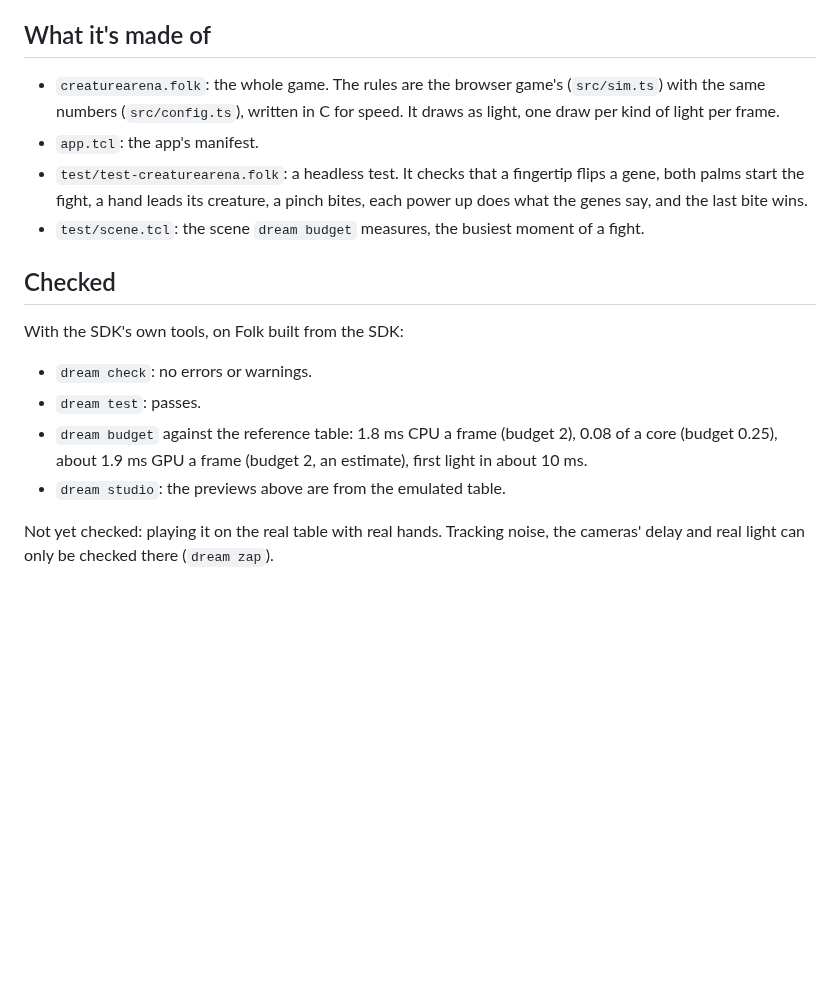
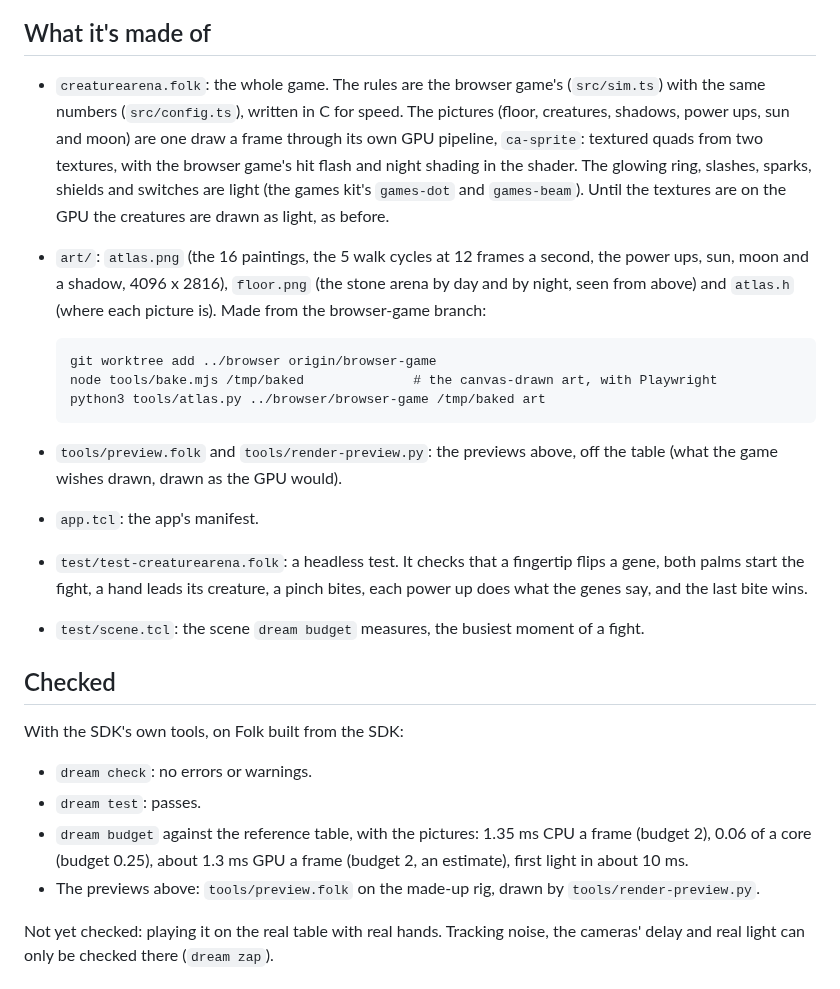
Before and after one commit to ajaypavan1004/creature-arena-daydream, a Markdown page: README.md, the part around one of its changes. GitHub-like rendering; blank space fills up the shorter version.

````diff
--- a/README.md
+++ b/README.md
@@ -46,8 +47,24 @@ game.
 ## What it's made of
 
 - `creaturearena.folk`: the whole game. The rules are the browser game's (`src/sim.ts`)
-  with the same numbers (`src/config.ts`), written in C for speed. It draws as light, one
-  draw per kind of light per frame.
+  with the same numbers (`src/config.ts`), written in C for speed. The pictures (floor,
+  creatures, shadows, power ups, sun and moon) are one draw a frame through its own GPU
+  pipeline, `ca-sprite`: textured quads from two textures, with the browser game's hit
+  flash and night shading in the shader. The glowing ring, slashes, sparks, shields and
+  switches are light (the games kit's `games-dot` and `games-beam`). Until the textures
+  are on the GPU the creatures are drawn as light, as before.
+- `art/`: `atlas.png` (the 16 paintings, the 5 walk cycles at 12 frames a second, the
+  power ups, sun, moon and a shadow, 4096 x 2816), `floor.png` (the stone arena by day and
+  by night, seen from above) and `atlas.h` (where each picture is). Made from the
+  browser-game branch:
+
+  ```
+  git worktree add ../browser origin/browser-game
+  node tools/bake.mjs /tmp/baked              # the canvas-drawn art, with Playwright
+  python3 tools/atlas.py ../browser/browser-game /tmp/baked art
+  ```
+- `tools/preview.folk` and `tools/render-preview.py`: the previews above, off the table
+  (what the game wishes drawn, drawn as the GPU would).
 - `app.tcl`: the app's manifest.
 - `test/test-creaturearena.folk`: a headless test. It checks that a fingertip flips a gene,
   both palms start the fight, a hand leads its creature, a pinch bites, each power up does
@@ -60,10 +77,11 @@ With the SDK's own tools, on Folk built from the SDK:
 
 - `dream check`: no errors or warnings.
 - `dream test`: passes.
-- `dream budget` against the reference table: 1.8 ms CPU a frame (budget 2), 0.08 of a
-  core (budget 0.25), about 1.9 ms GPU a frame (budget 2, an estimate), first light in
-  about 10 ms.
-- `dream studio`: the previews above are from the emulated table.
+- `dream budget` against the reference table, with the pictures: 1.35 ms CPU a frame
+  (budget 2), 0.06 of a core (budget 0.25), about 1.3 ms GPU a frame (budget 2, an
+  estimate), first light in about 10 ms.
+- The previews above: `tools/preview.folk` on the made-up rig, drawn by
+  `tools/render-preview.py`.
 
 Not yet checked: playing it on the real table with real hands. Tracking noise, the
 cameras' delay and real light can only be checked there (`dream zap`).
````
Also changed, not shown: other parts of README.md (+7 -7 lines), preview/fight.png, preview/pick.png, 10 other files.
